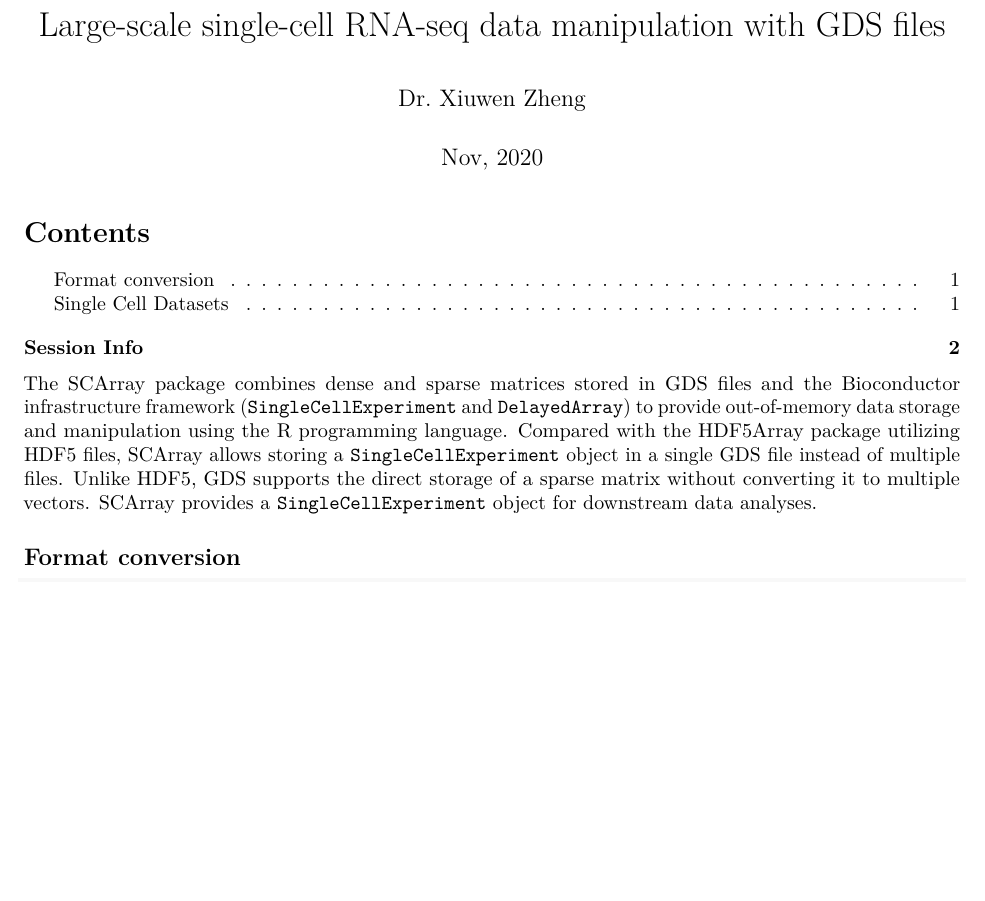
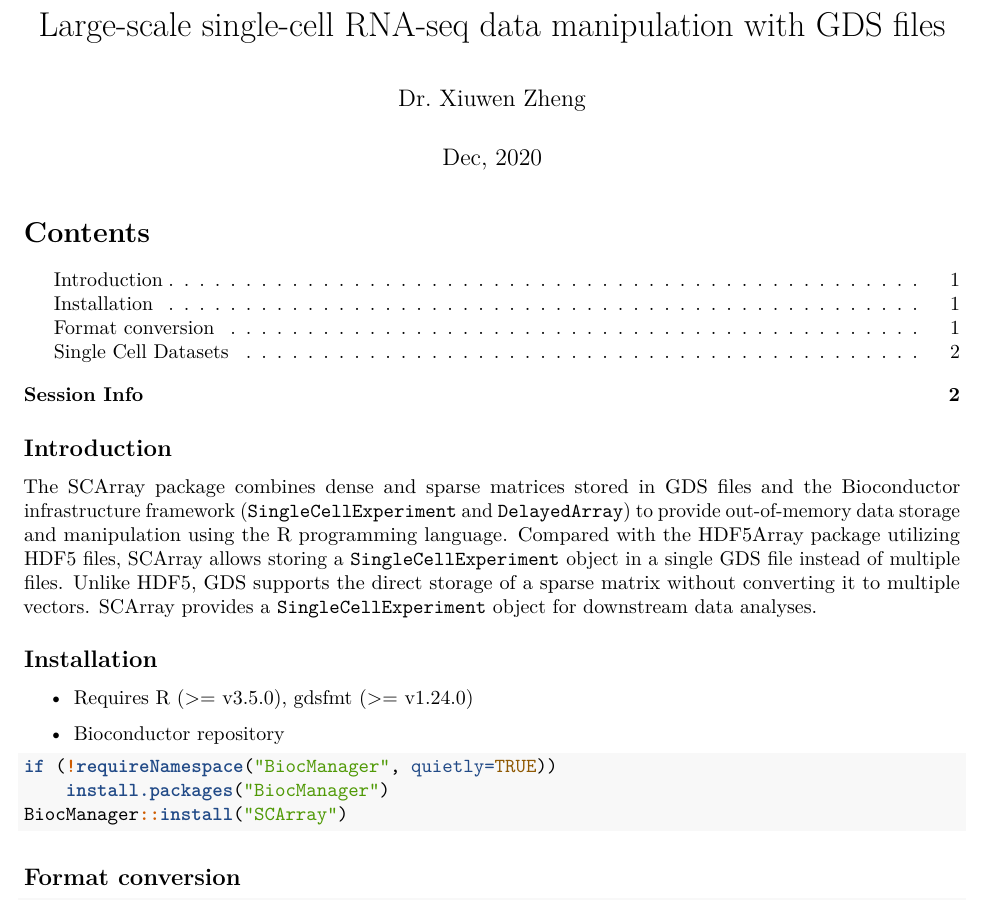
Before and after one commit to bioc/SCArray, an R Markdown document (vignettes/SCArray.Rmd): part of page 1 of 2, cut so that both start at the same text, the shorter picture padded with empty space. Rendered offline with R 4.5, knitr and Pandoc, then LaTeX, with nearby package versions; some code elsewhere in the file could not run offline.

Commit message:
BiocCheck

````diff
--- a/vignettes/SCArray.Rmd
+++ b/vignettes/SCArray.Rmd
@@ -1,7 +1,7 @@
 ---
 title: "Large-scale single-cell RNA-seq data manipulation with GDS files"
 author: "Dr. Xiuwen Zheng"
-date: "Nov, 2020"
+date: "Dec, 2020"
 output:
     pdf_document:
         toc: yes
@@ -17,7 +17,21 @@ vignette: >
 ---
 
 
+## Introduction
+
 The SCArray package combines dense and sparse matrices stored in GDS files and the Bioconductor infrastructure framework (`SingleCellExperiment` and `DelayedArray`) to provide out-of-memory data storage and manipulation using the R programming language. Compared with the HDF5Array package utilizing HDF5 files, SCArray allows storing a `SingleCellExperiment` object in a single GDS file instead of multiple files. Unlike HDF5, GDS supports the direct storage of a sparse matrix without converting it to multiple vectors. SCArray provides a `SingleCellExperiment` object for downstream data analyses.
+
+
+## Installation
+
+* Requires R (>= v3.5.0), [gdsfmt](http://www.bioconductor.org/packages/gdsfmt) (>= v1.24.0)
+
+* Bioconductor repository
+```R
+if (!requireNamespace("BiocManager", quietly=TRUE))
+    install.packages("BiocManager")
+BiocManager::install("SCArray")
+```
 
 
 ## Format conversion
````
Also changed, not shown: R/scarray_main.r (+2 -2 lines), 2 other files.
